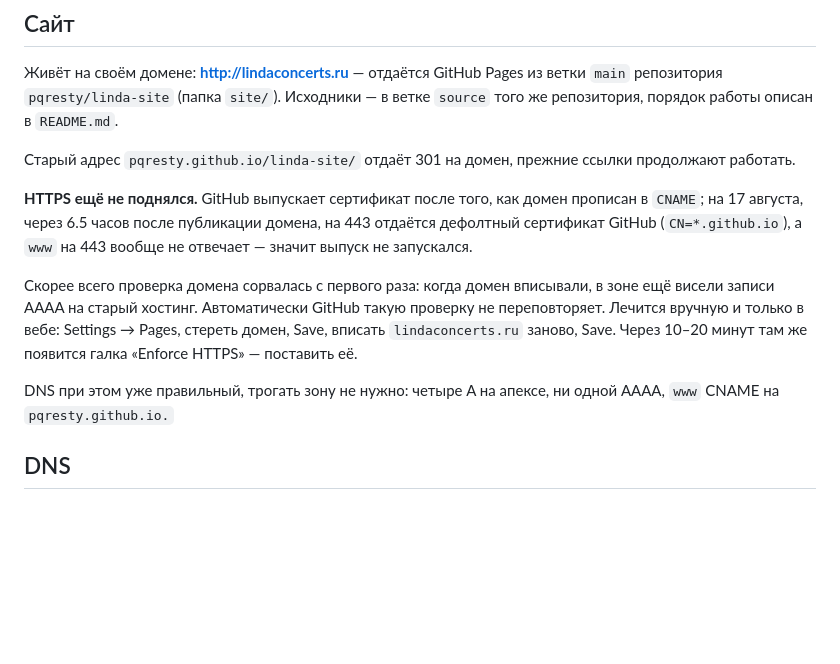
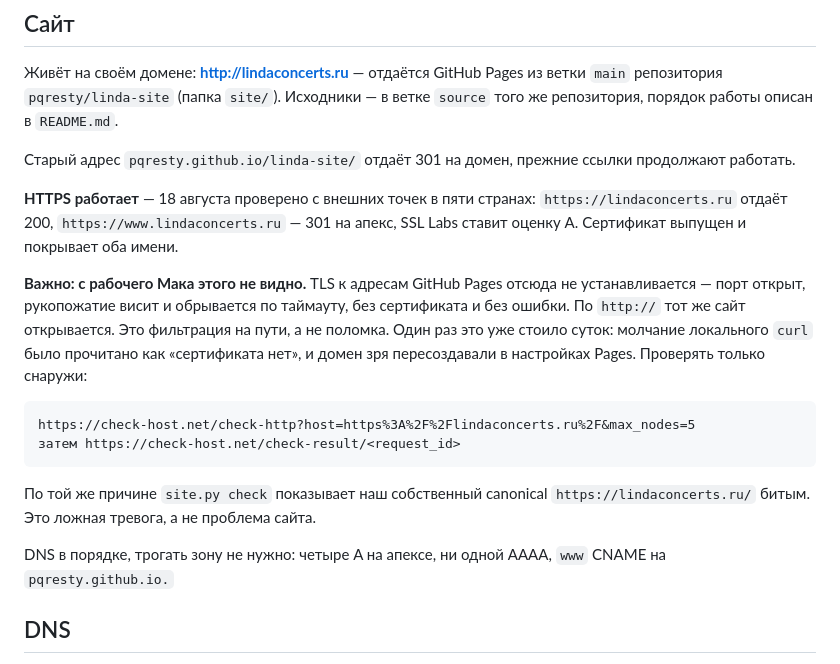
Before and after one commit to pqresty/linda-site, a Markdown page: STATE.md, the part around the change. GitHub-like rendering; blank space fills up the shorter version.

Commit message:
STATE.md: HTTPS работает; локальный TLS к Pages не показатель

```diff
--- a/STATE.md
+++ b/STATE.md
@@ -12,19 +12,25 @@
 Старый адрес `pqresty.github.io/linda-site/` отдаёт 301 на домен, прежние
 ссылки продолжают работать.
 
-**HTTPS ещё не поднялся.** GitHub выпускает сертификат после того, как домен
-прописан в `CNAME`; на 17 августа, через 6.5 часов после публикации домена,
-на 443 отдаётся дефолтный сертификат GitHub (`CN=*.github.io`), а `www` на
-443 вообще не отвечает — значит выпуск не запускался.
+**HTTPS работает** — 18 августа проверено с внешних точек в пяти странах:
+`https://lindaconcerts.ru` отдаёт 200, `https://www.lindaconcerts.ru` — 301 на
+апекс, SSL Labs ставит оценку A. Сертификат выпущен и покрывает оба имени.
 
-Скорее всего проверка домена сорвалась с первого раза: когда домен вписывали,
-в зоне ещё висели записи AAAA на старый хостинг. Автоматически GitHub такую
-проверку не переповторяет. Лечится вручную и только в вебе: Settings → Pages,
-стереть домен, Save, вписать `lindaconcerts.ru` заново, Save. Через 10–20
-минут там же появится галка «Enforce HTTPS» — поставить её.
+**Важно: с рабочего Мака этого не видно.** TLS к адресам GitHub Pages отсюда
+не устанавливается — порт открыт, рукопожатие висит и обрывается по таймауту,
+без сертификата и без ошибки. По `http://` тот же сайт открывается. Это
+фильтрация на пути, а не поломка. Один раз это уже стоило суток: молчание
+локального `curl` было прочитано как «сертификата нет», и домен зря
+пересоздавали в настройках Pages. Проверять только снаружи:
 
-DNS при этом уже правильный, трогать зону не нужно: четыре A на апексе, ни
-одной AAAA, `www` CNAME на `pqresty.github.io.`
+    https://check-host.net/check-http?host=https%3A%2F%2Flindaconcerts.ru%2F&max_nodes=5
+    затем https://check-host.net/check-result/<request_id>
+
+По той же причине `site.py check` показывает наш собственный canonical
+`https://lindaconcerts.ru/` битым. Это ложная тревога, а не проблема сайта.
+
+DNS в порядке, трогать зону не нужно: четыре A на апексе, ни одной AAAA,
+`www` CNAME на `pqresty.github.io.`
 
 ## DNS
 
```
